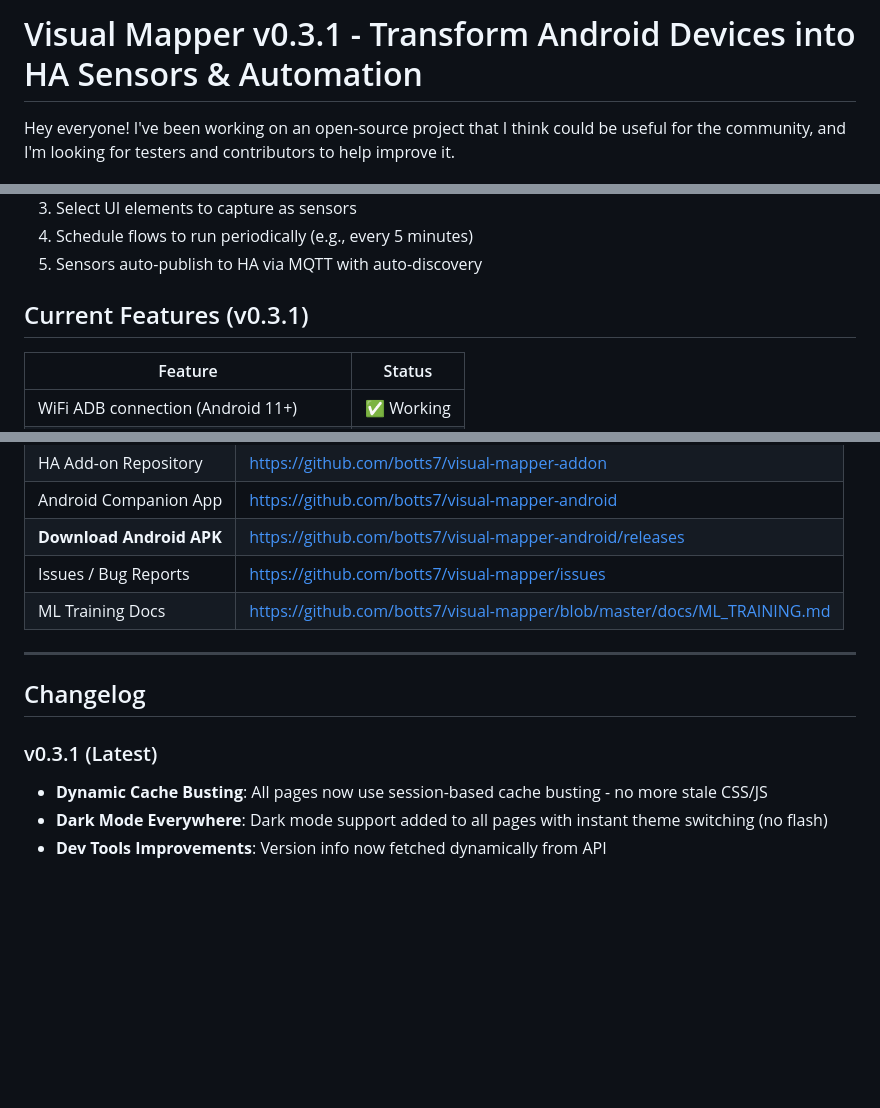
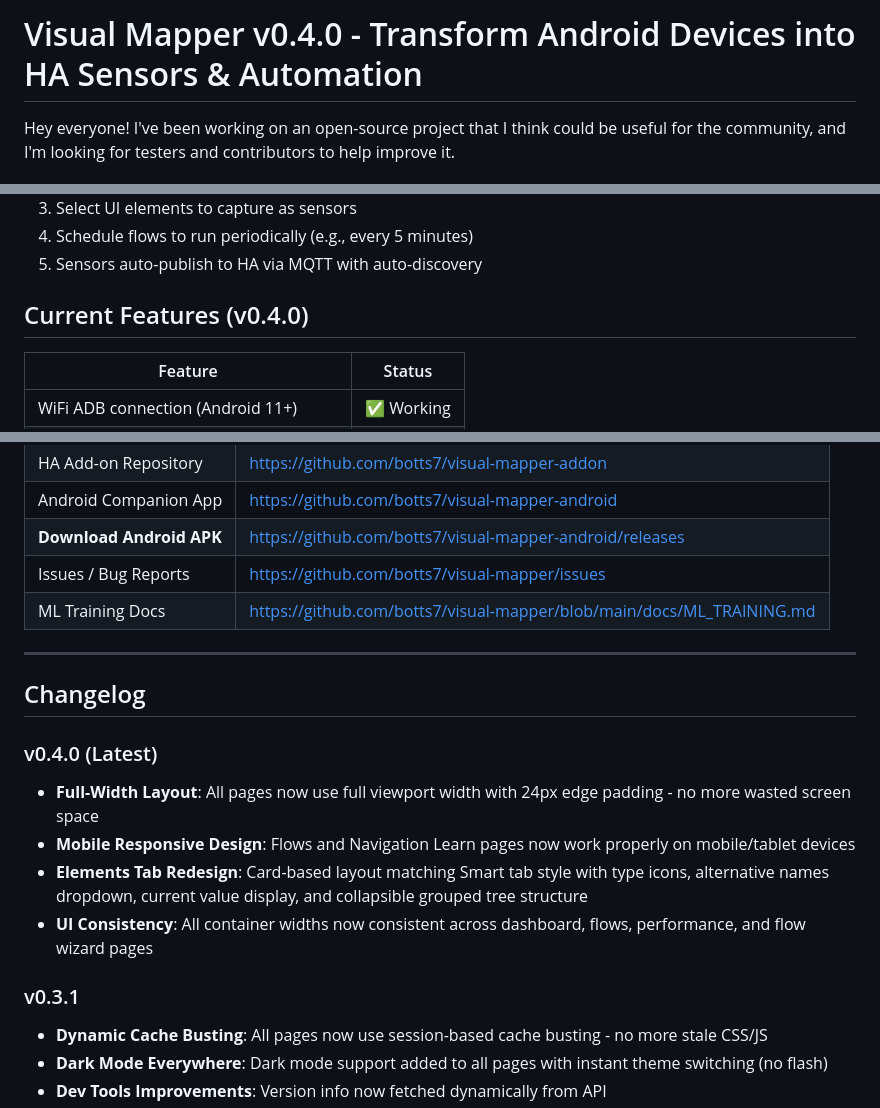
Before and after one commit to botts7/visual-mapper, a Markdown page: docs/HA_FORUM_POST.md, 3 parts joined by grey strips. GitHub-like rendering; blank space fills up the shorter version.

Commit message:
docs: Update HA Forum Post for v0.4.0
- Updated version from v0.3.1 to v0.4.0
- Added new features: Full-width responsive UI, Mobile/tablet support
- Added v0.4.0 changelog section with layout and Elements tab changes
- Fixed ML Training Docs link to main branch

Co-Authored-By: Claude Opus 4.5 <noreply@anthropic.com>

```diff
--- a/docs/HA_FORUM_POST.md
+++ b/docs/HA_FORUM_POST.md
@@ -1,4 +1,4 @@
-# Visual Mapper v0.3.1 - Transform Android Devices into HA Sensors & Automation
+# Visual Mapper v0.4.0 - Transform Android Devices into HA Sensors & Automation
 
 Hey everyone! I've been working on an open-source project that I think could be useful for the community, and I'm looking for testers and contributors to help improve it.
 
@@ -20,7 +20,7 @@ Visual Mapper lets you **create Home Assistant sensors from any Android app's UI
 4. Schedule flows to run periodically (e.g., every 5 minutes)
 5. Sensors auto-publish to HA via MQTT with auto-discovery
 
-## Current Features (v0.3.1)
+## Current Features (v0.4.0)
 
 | Feature | Status |
 |---------|--------|
@@ -213,13 +215,19 @@ This is **beta software** - it works, but there are rough edges:
 | Android Companion App | https://github.com/botts7/visual-mapper-android |
 | **Download Android APK** | https://github.com/botts7/visual-mapper-android/releases |
 | Issues / Bug Reports | https://github.com/botts7/visual-mapper/issues |
-| ML Training Docs | https://github.com/botts7/visual-mapper/blob/master/docs/ML_TRAINING.md |
+| ML Training Docs | https://github.com/botts7/visual-mapper/blob/main/docs/ML_TRAINING.md |
 
 ---
 
 ## Changelog
 
-### v0.3.1 (Latest)
+### v0.4.0 (Latest)
+- **Full-Width Layout**: All pages now use full viewport width with 24px edge padding - no more wasted screen space
+- **Mobile Responsive Design**: Flows and Navigation Learn pages now work properly on mobile/tablet devices
+- **Elements Tab Redesign**: Card-based layout matching Smart tab style with type icons, alternative names dropdown, current value display, and collapsible grouped tree structure
+- **UI Consistency**: All container widths now consistent across dashboard, flows, performance, and flow wizard pages
+
+### v0.3.1
 - **Dynamic Cache Busting**: All pages now use session-based cache busting - no more stale CSS/JS
 - **Dark Mode Everywhere**: Dark mode support added to all pages with instant theme switching (no flash)
 - **Dev Tools Improvements**: Version info now fetched dynamically from API
```
Also changed, not shown: other parts of docs/HA_FORUM_POST.md (+2 -0 lines).
